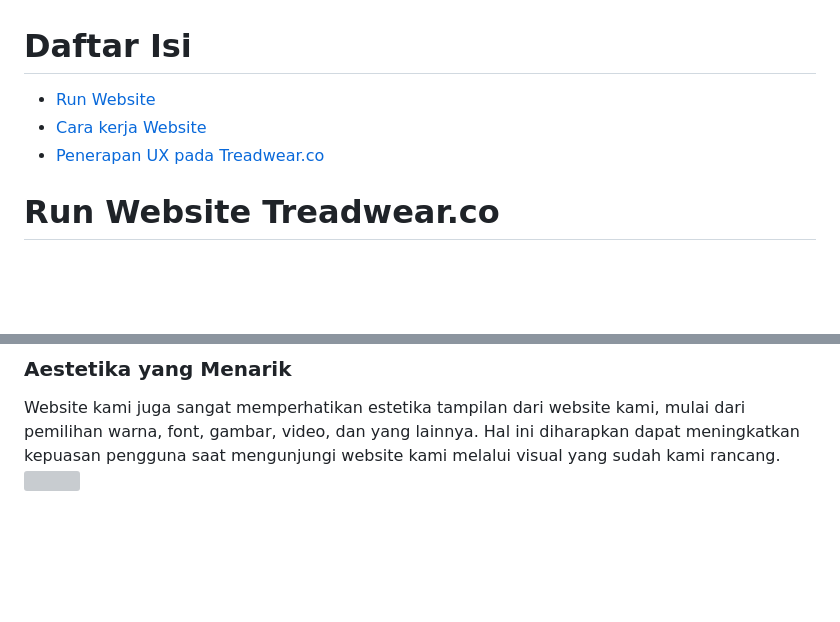
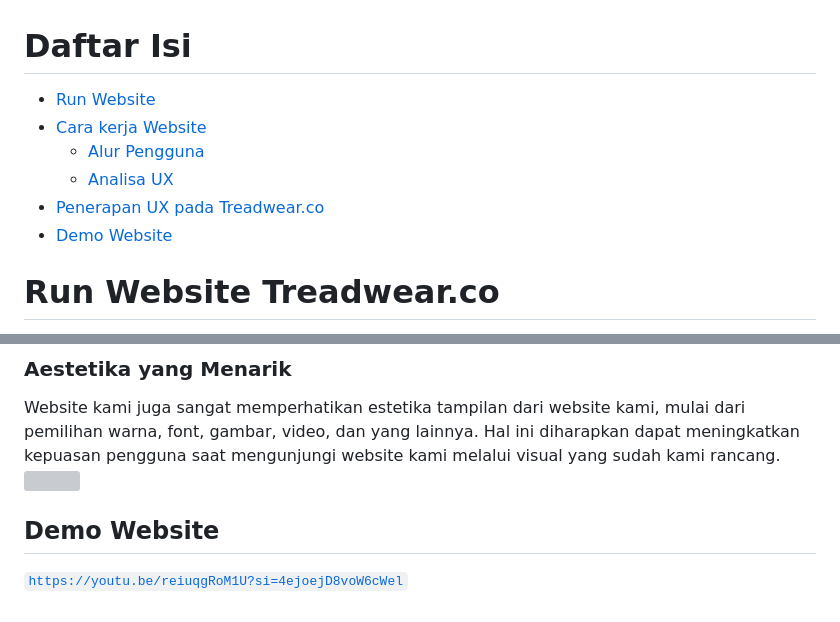
Before and after one commit to Rizalramzi/treadwear.co, a Markdown page: README.md, 2 parts joined by grey strips. Drawn GitHub-style; blank space fills up the shorter version; grey boxes are pictures that could not be loaded.

Commit message:
finished README.md

```diff
--- a/README.md
+++ b/README.md
@@ -5,9 +5,12 @@ Treadwear adalah merek streetwear terbaik di Asia, yang memadukan desain berani
 
 # Daftar Isi
 
-- <a href="https://github.com/Rizalramzi/treadwear.co?tab=readme-ov-file#penerapan-dalam-treadwearco">Run Website</a>
-- <a href="https://github.com/Rizalramzi/treadwear.co?tab=readme-ov-file#penerapan-dalam-treadwearco">Cara kerja Website</a>
-- <a href="https://github.com/Rizalramzi/treadwear.co?tab=readme-ov-file#penerapan-dalam-treadwearco">Penerapan UX pada Treadwear.co</a>
+* <a href="https://github.com/Rizalramzi/treadwear.co?tab=readme-ov-file#run-website-treadwearco">Run Website</a>
+* <a href="https://github.com/Rizalramzi/treadwear.co?tab=readme-ov-file#cara-kerja-website">Cara kerja Website</a>
+  + <a href="https://github.com/Rizalramzi/treadwear.co?tab=readme-ov-file#alur-pengguna">Alur Pengguna</a>
+  + <a href="https://github.com/Rizalramzi/treadwear.co?tab=readme-ov-file#analisa-ux">Analisa UX</a>
+* <a href="https://github.com/Rizalramzi/treadwear.co?tab=readme-ov-file#penerapan-dalam-treadwearco">Penerapan UX pada Treadwear.co</a>
+* <a href="https://github.com/Rizalramzi/treadwear.co?tab=readme-ov-file#demo-website">Demo Website</a>
 
 # Run Website Treadwear.co
 Pastikan perangkat tersambung internet
@@ -103,3 +106,6 @@ Menggunakan bahasa yang mudah dipahami dan menghindari jargon teknis membuat pro
 ### Aestetika yang Menarik
 Website kami juga sangat memperhatikan estetika tampilan dari website kami, mulai dari pemilihan warna, font, gambar, video, dan yang lainnya. Hal ini diharapkan dapat meningkatkan kepuasan pengguna saat mengunjungi website kami melalui visual yang sudah kami rancang.
 <img src="https://github.com/Rizalramzi/treadwear.co/blob/arka/src/assets/readme/ux-3.png" align="middle" width="desired width" height="desired heigh">
+
+## Demo Website
+<a href="https://youtu.be/reiuqgRoM1U?si=4ejoejD8voW6cWel">`https://youtu.be/reiuqgRoM1U?si=4ejoejD8voW6cWel`</a>
```
